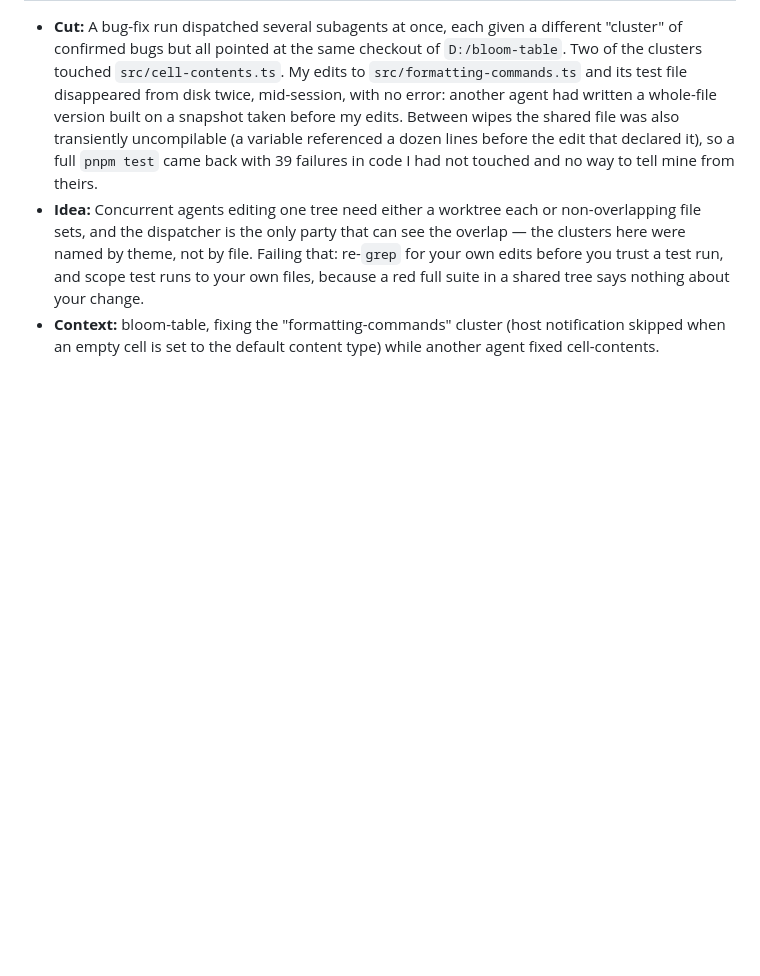
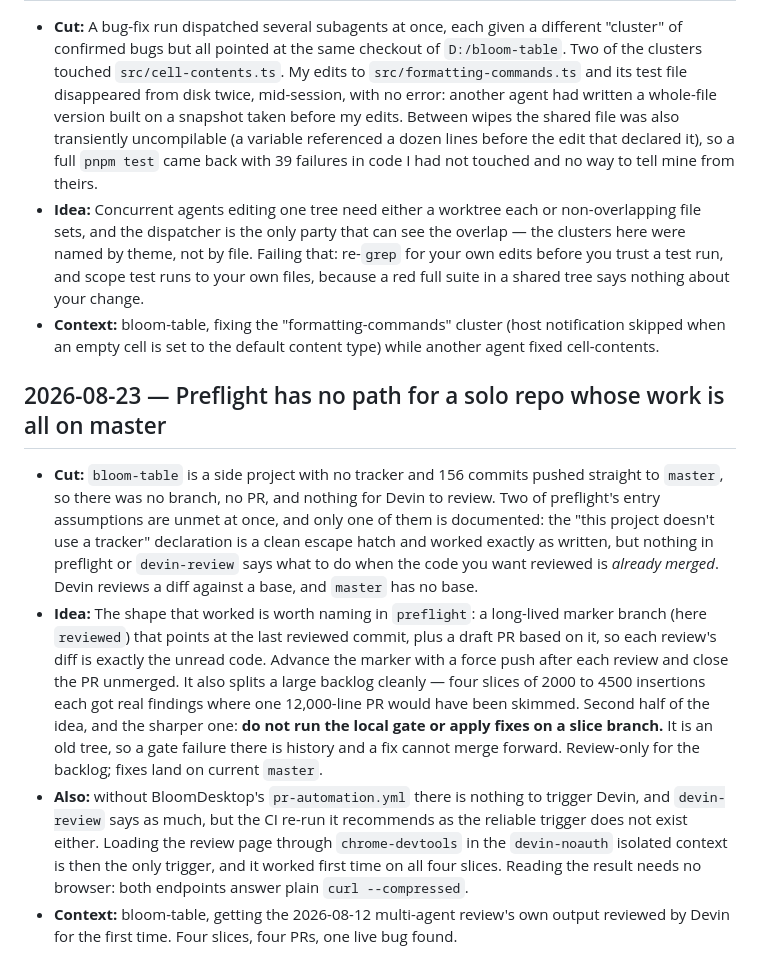
Before and after one commit to BloomBooks/bloom-team-skills, a Markdown page: PAPERCUTS.md, the part around the change. Drawn GitHub-style; blank space fills up the shorter version.

Commit message:
Papercut: preflight has no path for a solo repo whose work is all on master
Co-Authored-By: Claude Fable 5 <noreply@anthropic.com>

```diff
--- a/PAPERCUTS.md
+++ b/PAPERCUTS.md
@@ -434,3 +434,27 @@ run-bloom skill screenshot-check for dialogs when the app seems unresponsive.
   nothing about your change.
 - **Context:** bloom-table, fixing the "formatting-commands" cluster (host notification skipped
   when an empty cell is set to the default content type) while another agent fixed cell-contents.
+
+## 2026-08-23 — Preflight has no path for a solo repo whose work is all on master
+
+- **Cut:** `bloom-table` is a side project with no tracker and 156 commits pushed straight to
+  `master`, so there was no branch, no PR, and nothing for Devin to review. Two of preflight's
+  entry assumptions are unmet at once, and only one of them is documented: the "this project
+  doesn't use a tracker" declaration is a clean escape hatch and worked exactly as written, but
+  nothing in preflight or `devin-review` says what to do when the code you want reviewed is
+  *already merged*. Devin reviews a diff against a base, and `master` has no base.
+- **Idea:** The shape that worked is worth naming in `preflight`: a long-lived marker branch
+  (here `reviewed`) that points at the last reviewed commit, plus a draft PR based on it, so
+  each review's diff is exactly the unread code. Advance the marker with a force push after
+  each review and close the PR unmerged. It also splits a large backlog cleanly — four slices
+  of 2000 to 4500 insertions each got real findings where one 12,000-line PR would have been
+  skimmed. Second half of the idea, and the sharper one: **do not run the local gate or apply
+  fixes on a slice branch.** It is an old tree, so a gate failure there is history and a fix
+  cannot merge forward. Review-only for the backlog; fixes land on current `master`.
+- **Also:** without BloomDesktop's `pr-automation.yml` there is nothing to trigger Devin, and
+  `devin-review` says as much, but the CI re-run it recommends as the reliable trigger does not
+  exist either. Loading the review page through `chrome-devtools` in the `devin-noauth` isolated
+  context is then the only trigger, and it worked first time on all four slices. Reading the
+  result needs no browser: both endpoints answer plain `curl --compressed`.
+- **Context:** bloom-table, getting the 2026-08-12 multi-agent review's own output reviewed by
+  Devin for the first time. Four slices, four PRs, one live bug found.
```
